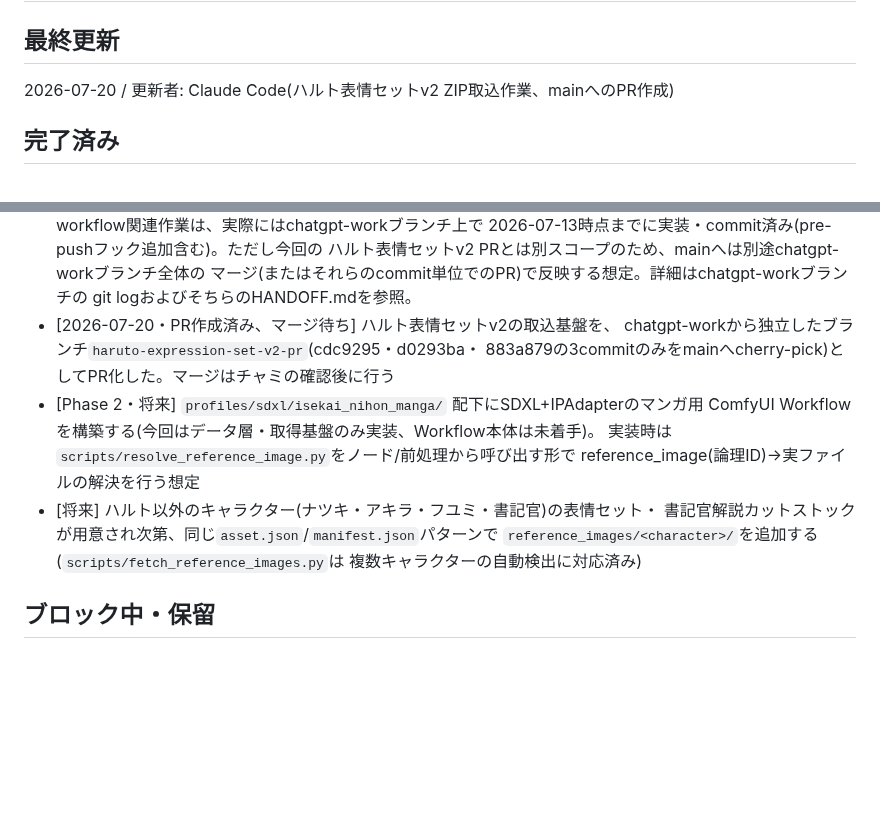
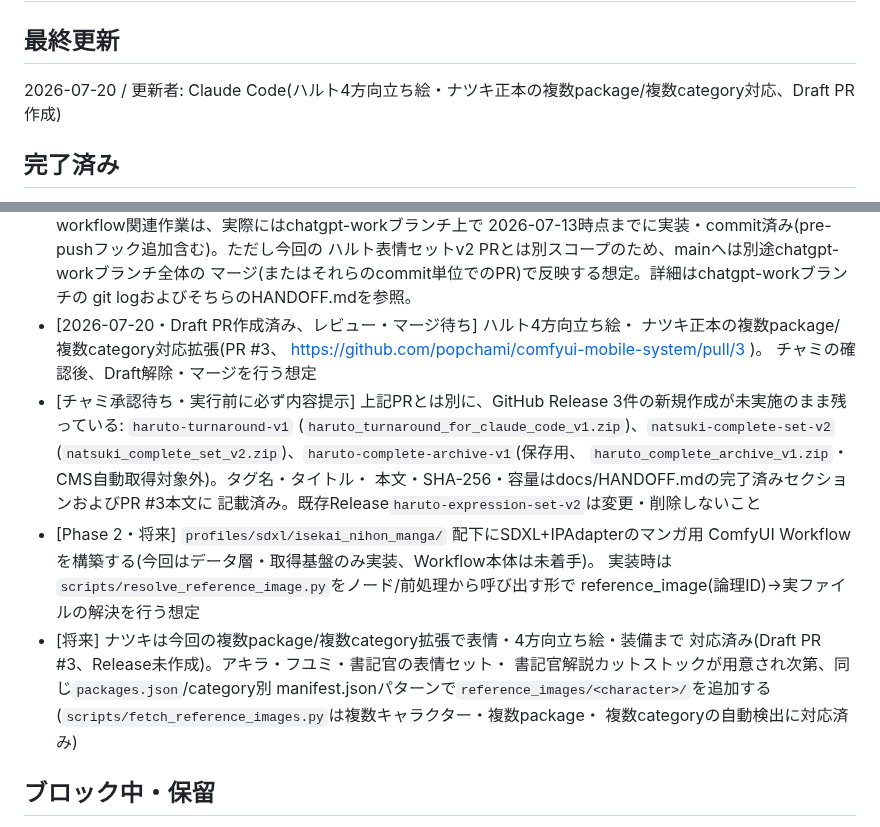
Before and after one commit to popchami/comfyui-mobile-system, a Markdown page: docs/HANDOFF.md, 2 parts joined by grey strips. Drawn GitHub-style; blank space fills up the shorter version.

```diff
--- a/docs/HANDOFF.md
+++ b/docs/HANDOFF.md
@@ -1,7 +1,7 @@
 # HANDOFF
 
 ## 最終更新
-2026-07-20 / 更新者: Claude Code(ハルト表情セットv2 ZIP取込作業、mainへのPR作成)
+2026-07-20 / 更新者: Claude Code(ハルト4方向立ち絵・ナツキ正本の複数package/複数category対応、Draft PR作成)
 
 ## 完了済み
 - SSH認証統一(comfyui-mobile-system / kickxkick)
@@ -69,17 +126,27 @@
   ハルト表情セットv2 PRとは別スコープのため、mainへは別途chatgpt-workブランチ全体の
   マージ(またはそれらのcommit単位でのPR)で反映する想定。詳細はchatgpt-workブランチの
   git logおよびそちらのHANDOFF.mdを参照。
-- [2026-07-20・PR作成済み、マージ待ち] ハルト表情セットv2の取込基盤を、
-  chatgpt-workから独立したブランチ`haruto-expression-set-v2-pr`(cdc9295・d0293ba・
-  883a879の3commitのみをmainへcherry-pick)としてPR化した。マージはチャミの確認後に行う
+- [2026-07-20・Draft PR作成済み、レビュー・マージ待ち] ハルト4方向立ち絵・
+  ナツキ正本の複数package/複数category対応拡張(PR #3、
+  https://github.com/popchami/comfyui-mobile-system/pull/3 )。
+  チャミの確認後、Draft解除・マージを行う想定
+- [チャミ承認待ち・実行前に必ず内容提示] 上記PRとは別に、GitHub Release
+  3件の新規作成が未実施のまま残っている: `haruto-turnaround-v1`
+  (`haruto_turnaround_for_claude_code_v1.zip`)、`natsuki-complete-set-v2`
+  (`natsuki_complete_set_v2.zip`)、`haruto-complete-archive-v1`(保存用、
+  `haruto_complete_archive_v1.zip`・CMS自動取得対象外)。タグ名・タイトル・
+  本文・SHA-256・容量はdocs/HANDOFF.mdの完了済みセクションおよびPR #3本文に
+  記載済み。既存Release`haruto-expression-set-v2`は変更・削除しないこと
 - [Phase 2・将来] `profiles/sdxl/isekai_nihon_manga/` 配下にSDXL+IPAdapterのマンガ用
   ComfyUI Workflowを構築する(今回はデータ層・取得基盤のみ実装、Workflow本体は未着手)。
   実装時は`scripts/resolve_reference_image.py`をノード/前処理から呼び出す形で
   reference_image(論理ID)→実ファイルの解決を行う想定
-- [将来] ハルト以外のキャラクター(ナツキ・アキラ・フユミ・書記官)の表情セット・
-  書記官解説カットストックが用意され次第、同じ`asset.json`/`manifest.json`パターンで
-  `reference_images/<character>/`を追加する(`scripts/fetch_reference_images.py`は
-  複数キャラクターの自動検出に対応済み)
+- [将来] ナツキは今回の複数package/複数category拡張で表情・4方向立ち絵・装備まで
+  対応済み(Draft PR #3、Release未作成)。アキラ・フユミ・書記官の表情セット・
+  書記官解説カットストックが用意され次第、同じ`packages.json`/category別
+  manifest.jsonパターンで`reference_images/<character>/`を追加する
+  (`scripts/fetch_reference_images.py`は複数キャラクター・複数package・
+  複数categoryの自動検出に対応済み)
 
 ## ブロック中・保留
 - ICON_SPEC_street.md(specs/icons/)のSHA256照合:kickkick_icon_bundle_all_v1.zip由来の
```
Also changed, not shown: other parts of docs/HANDOFF.md (+57 -0 lines).
